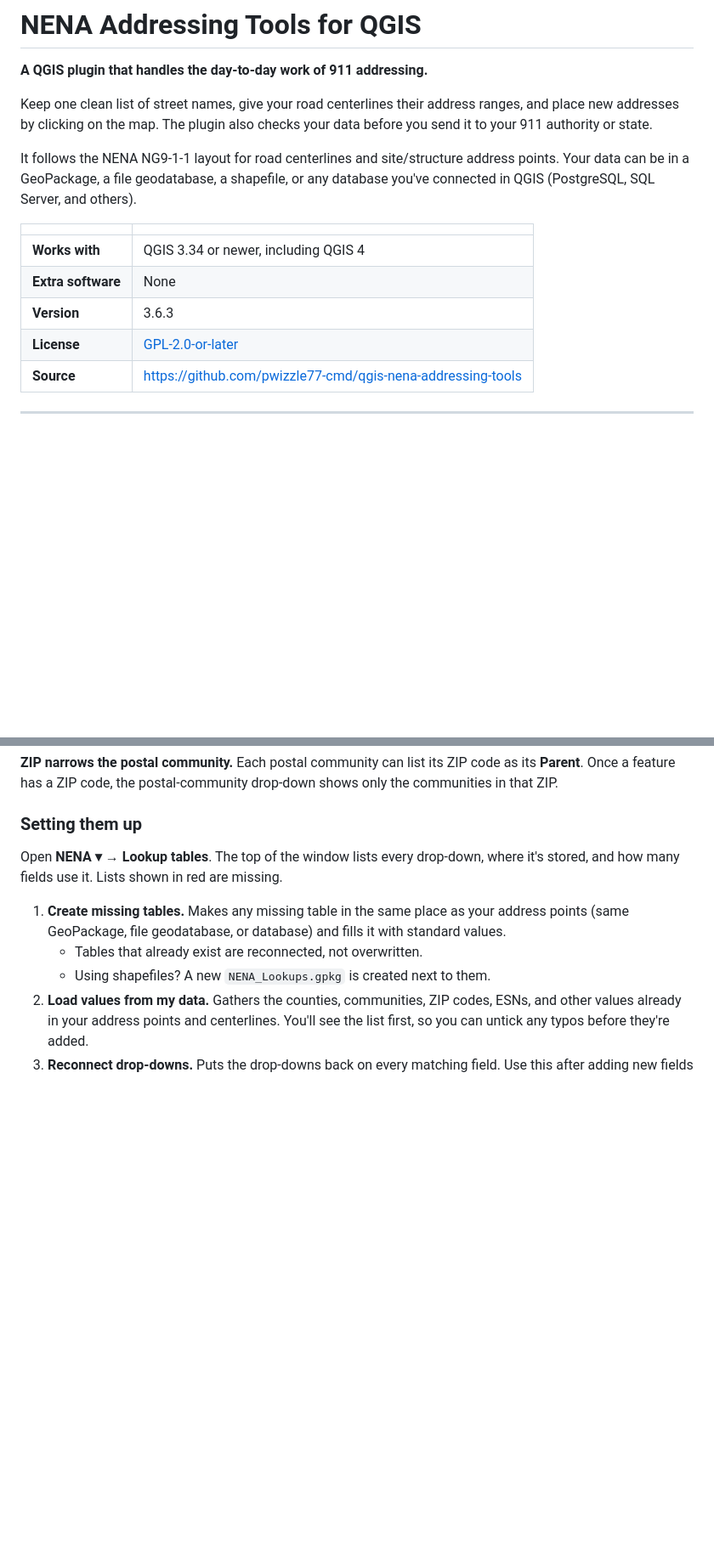
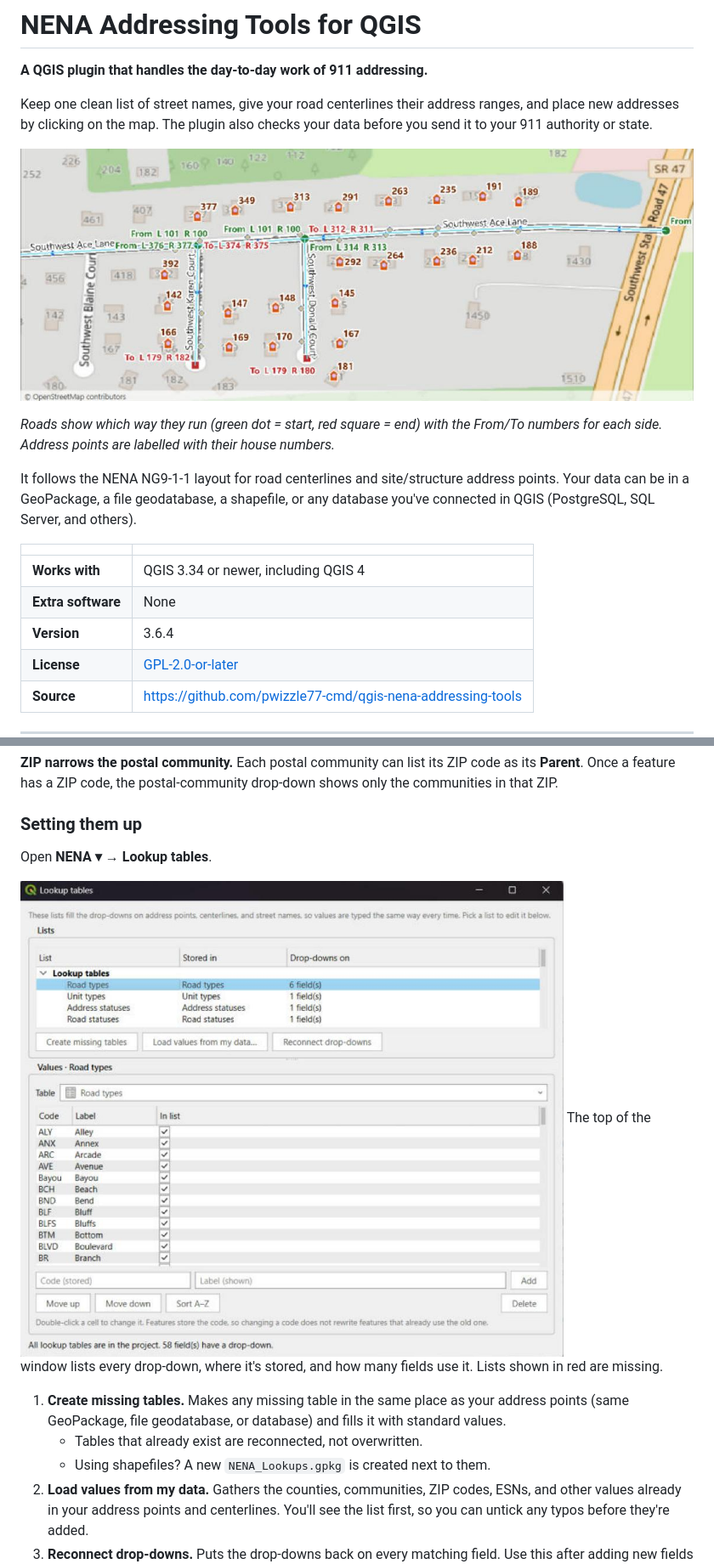
Before and after one commit to pwizzle77-cmd/qgis-nena-addressing-tools, a Markdown page: README.md, 2 parts joined by grey strips. Shown at 85% size. Drawn GitHub-style; pictures changed too: docs/images/lookup-tables.png (added), docs/images/map-ranges.png (added); blank space fills up the shorter version.

```diff
--- a/README.md
+++ b/README.md
@@ -3,6 +3,10 @@
 **A QGIS plugin that handles the day-to-day work of 911 addressing.**
 
 Keep one clean list of street names, give your road centerlines their address ranges, and place new addresses by clicking on the map. The plugin also checks your data before you send it to your 911 authority or state.
+
+![Roads with direction arrows, From/To numbers at each end, and labelled address points](docs/images/map-ranges.png)
+
+*Roads show which way they run (green dot = start, red square = end) with the From/To numbers for each side. Address points are labelled with their house numbers.*
 
 It follows the NENA NG9-1-1 layout for road centerlines and site/structure address points. Your data can be in a GeoPackage, a file geodatabase, a shapefile, or any database you've connected in QGIS (PostgreSQL, SQL Server, and others).
 
@@ -10,7 +14,7 @@ It follows the NENA NG9-1-1 layout for road centerlines and site/structure addre
 |---|---|
 | **Works with** | QGIS 3.34 or newer, including QGIS 4 |
 | **Extra software** | None |
-| **Version** | 3.6.3 |
+| **Version** | 3.6.4 |
 | **License** | [GPL-2.0-or-later](LICENSE) |
 | **Source** | https://github.com/pwizzle77-cmd/qgis-nena-addressing-tools |
 
@@ -234,7 +245,10 @@ These go on your **address points**, **both sides of your centerlines** (`_L` an
 
 ### Setting them up
 
-Open **NENA ▾ → Lookup tables**. The top of the window lists every drop-down, where it's stored, and how many fields use it. Lists shown in red are missing.
+Open **NENA ▾ → Lookup tables**.
+
+![The Lookup tables window with the Road types list](docs/images/lookup-tables.png)
+ The top of the window lists every drop-down, where it's stored, and how many fields use it. Lists shown in red are missing.
 
 1. **Create missing tables.** Makes any missing table in the same place as your address points (same GeoPackage, file geodatabase, or database) and fills it with standard values.
    - Tables that already exist are reconnected, not overwritten.
```
Also changed, not shown: other parts of README.md (+35 -1 lines), docs/images/nena-menu.png (added), docs/images/ranges-window.png (added), docs/images/streets-window.png (added), docs/images/toolbar.png (added), 9 other files.
